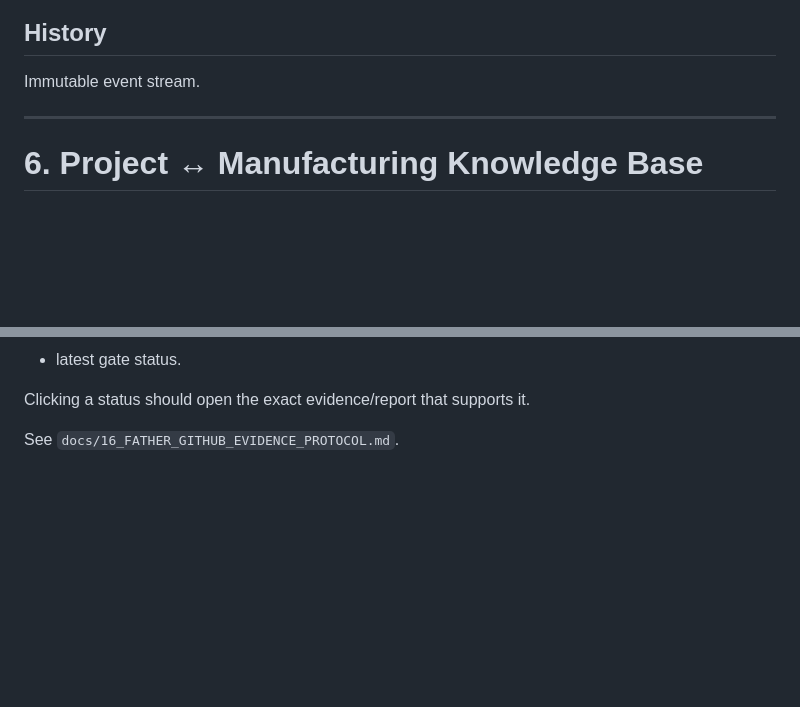
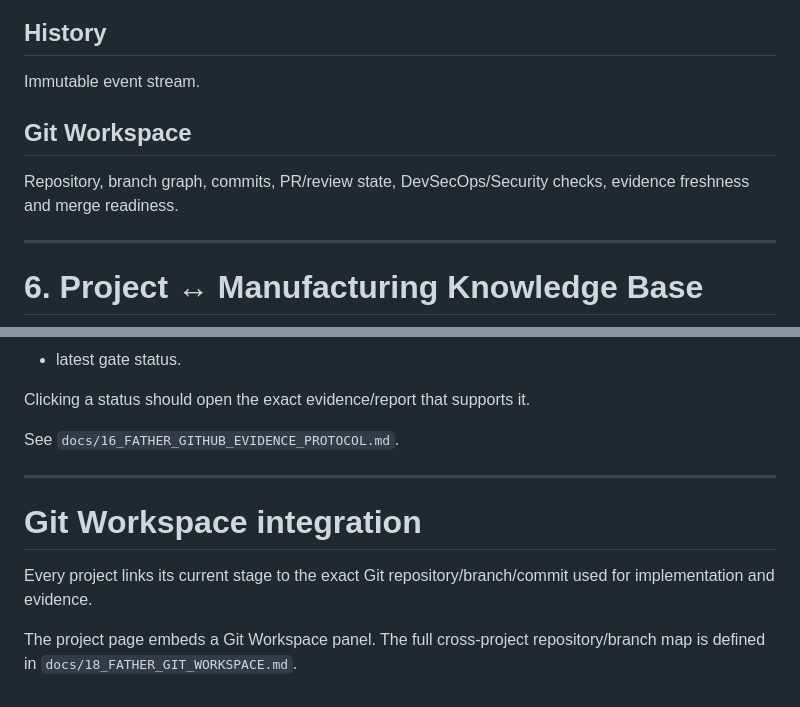
Before and after one commit to VictorKVS/FATHER-Universal-AI-Engine, a Markdown page: docs/14_FATHER_PROJECT_REGISTRY.md, 2 parts joined by grey strips. Rendered like a GitHub page; blank space fills up the shorter version.

Commit message:
docs(projects): add Git workspace to project view

```diff
--- a/docs/14_FATHER_PROJECT_REGISTRY.md
+++ b/docs/14_FATHER_PROJECT_REGISTRY.md
@@ -181,6 +181,9 @@ Lessons, patterns, anti-patterns, defects, fixes, reuse records.
 
 ## History
 Immutable event stream.
+
+## Git Workspace
+Repository, branch graph, commits, PR/review state, DevSecOps/Security checks, evidence freshness and merge readiness.
 
 ---
 
@@ -446,3 +449,12 @@ Each project workspace should expose a **Git Protocol** summary:
 Clicking a status should open the exact evidence/report that supports it.
 
 See `docs/16_FATHER_GITHUB_EVIDENCE_PROTOCOL.md`.
+
+
+---
+
+# Git Workspace integration
+
+Every project links its current stage to the exact Git repository/branch/commit used for implementation and evidence.
+
+The project page embeds a Git Workspace panel. The full cross-project repository/branch map is defined in `docs/18_FATHER_GIT_WORKSPACE.md`.
```
